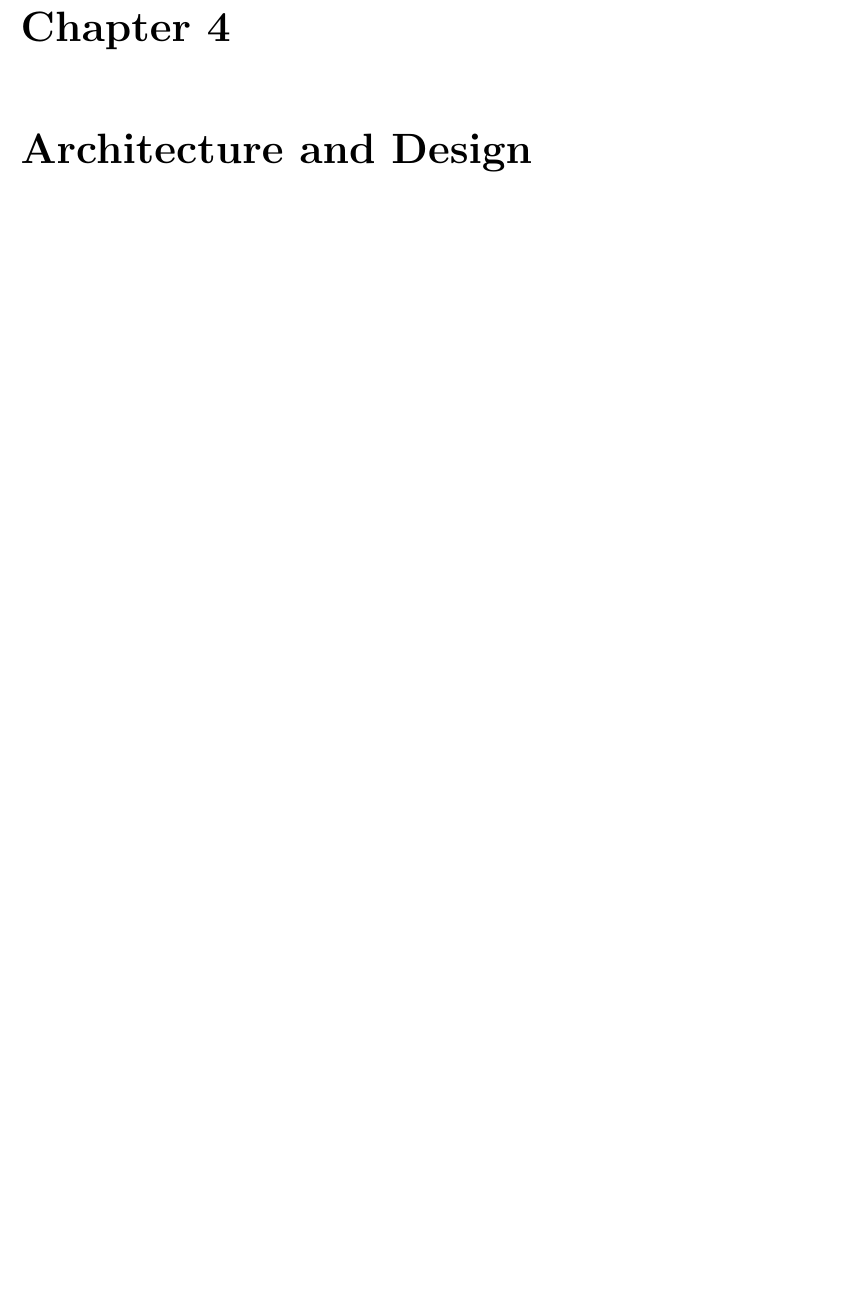
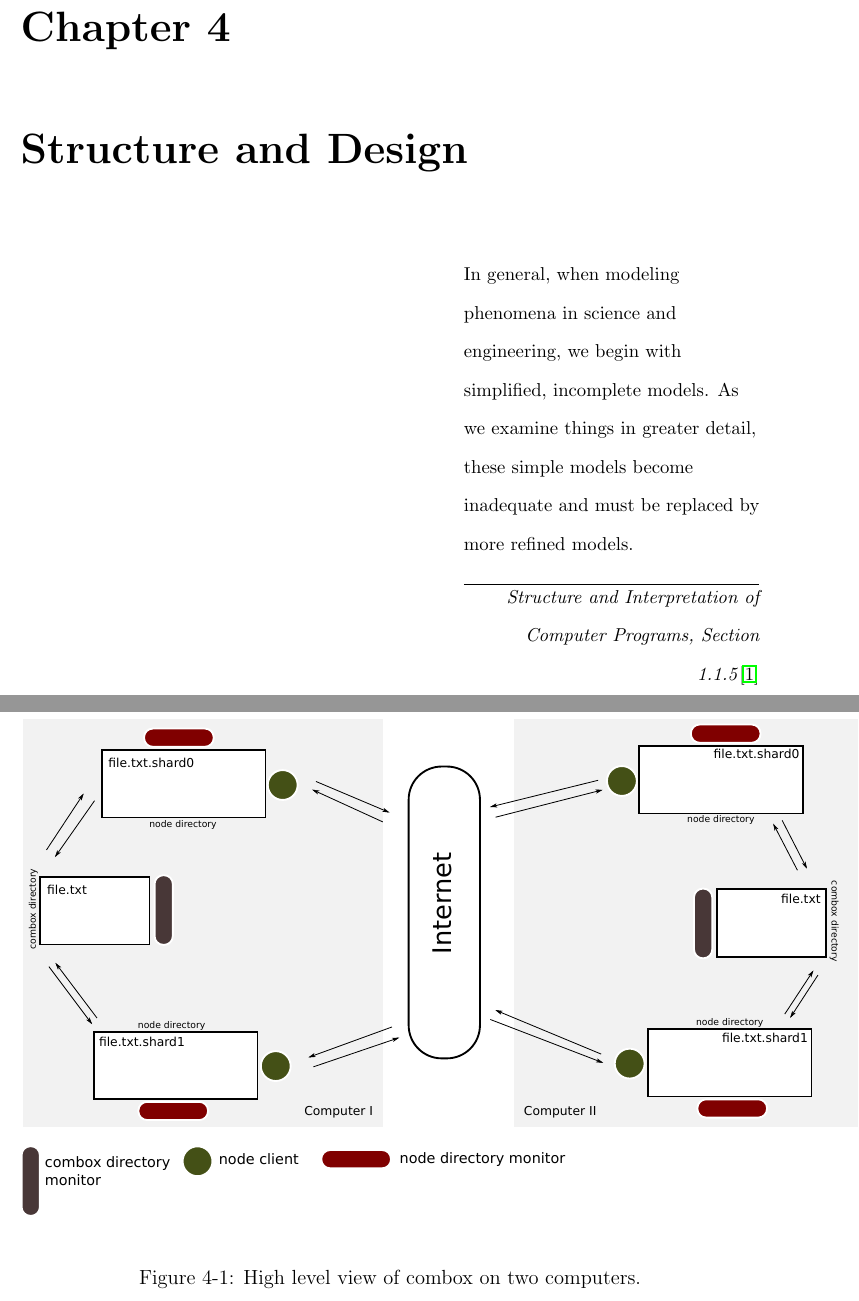
Before and after one commit to r5d/combox-paper, a LaTeX thesis (report/combox.tex, which reads report/bib/combox.bib, report/chapters/4-arch-d.tex): part of page 15 of 37 before the commit and two parts of pages 16 and 17 of 40 after it, the two joined at a grey line, cut so that both start at the same text, the shorter picture padded with empty space. The pictures show the PDF file report/combox-report.pdf that the author committed with the source.

Commit message:
Added report/chapters/4-arch-d.tex
Just laid down the structure of this chapter.

```diff
--- a/report/bib/combox.bib
+++ b/report/bib/combox.bib
@@ -0,0 +1,4 @@
+%4
+@book{sicp,
+author = "Harold Abelson and Gerald Jay Sussman and Julie Sussman",
+title = "Structure and Interpretation of Computer Programs",
--- /dev/null
+++ b/report/chapters/4-arch-d.tex
@@ -0,0 +1,25 @@
+\chapter{Structure and Design}
+
+\epigraph{In general, when modeling phenomena in science and
+  engineering, we begin with simplified, incomplete models. As we
+  examine things in greater detail, these simple models become
+  inadequate and must be replaced by more refined
+  models.}{\textit{Structure and Interpretation of Computer Programs,
+    Section 1.1.5}\cite{sicp}}
+
+\section{Structure of combox}
+
+
+\begin{figure}[h]
+\includegraphics[scale=0.6]{4-combox-structure}
+\caption{High level view of combox on two computers.}
+\label{fig:4-combox-structure}
+\end{figure}
+
+\subsection{combox configuration}
+
+\subsection{combox directory monitor}
+
+\subsection{Node directory monitor}
+
+\subsection{Database structure}
--- a/report/combox.tex
+++ b/report/combox.tex
@@ -351,7 +356,8 @@
 \chapter{Literature Review}
 
 %% 4
-\chapter{Architecture and Design}
+\include{chapters/4-arch-d}
+
 
 %% 5
 \include{chapters/5-testing}
```
Also changed, not shown: report/combox-report.pdf, report/bib/combox.bib (5 more changed lines), report/chapters/4-arch-d.tex (10 more changed lines), report/combox.tex (5 more changed lines).
